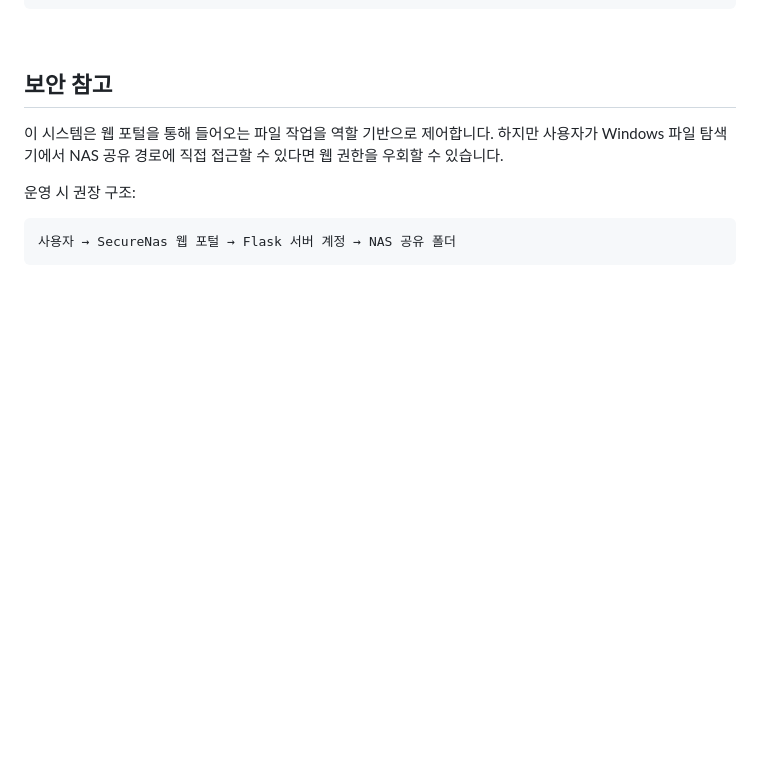
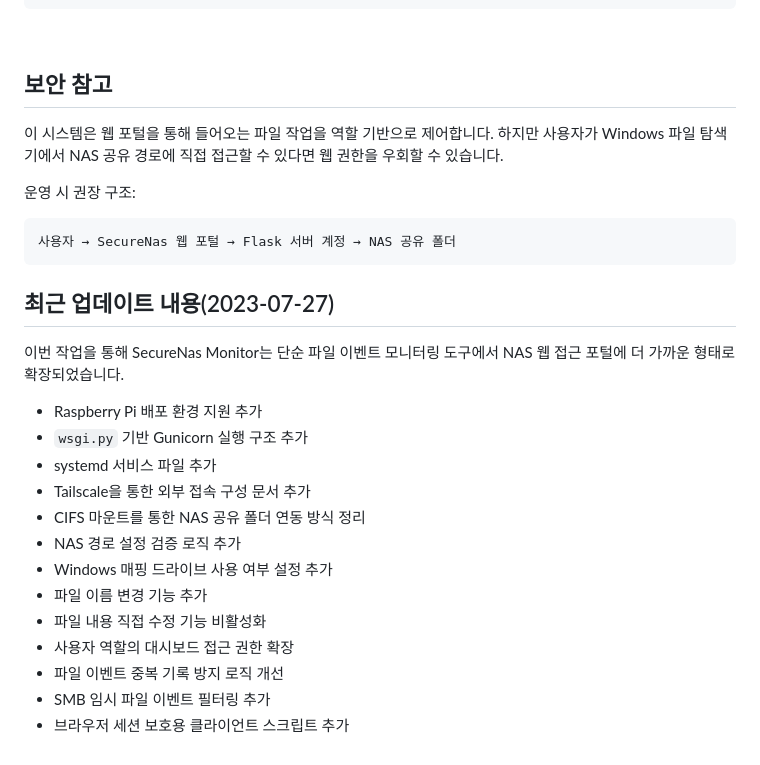
Before and after one commit to zeonzyeon/SecureNas_monitor, a Markdown page: README.md, the part around one of its changes. Drawn GitHub-style; blank space fills up the shorter version.

````diff
--- a/README.md
+++ b/README.md
@@ -225,3 +270,21 @@ POST /files/delete/<subpath>
 ```text
 사용자 → SecureNas 웹 포털 → Flask 서버 계정 → NAS 공유 폴더
 ```
+
+## 최근 업데이트 내용(2023-07-27)
+
+이번 작업을 통해 SecureNas Monitor는 단순 파일 이벤트 모니터링 도구에서 NAS 웹 접근 포털에 더 가까운 형태로 확장되었습니다.
+
+- Raspberry Pi 배포 환경 지원 추가
+- `wsgi.py` 기반 Gunicorn 실행 구조 추가
+- systemd 서비스 파일 추가
+- Tailscale을 통한 외부 접속 구성 문서 추가
+- CIFS 마운트를 통한 NAS 공유 폴더 연동 방식 정리
+- NAS 경로 설정 검증 로직 추가
+- Windows 매핑 드라이브 사용 여부 설정 추가
+- 파일 이름 변경 기능 추가
+- 파일 내용 직접 수정 기능 비활성화
+- 사용자 역할의 대시보드 접근 권한 확장
+- 파일 이벤트 중복 기록 방지 로직 개선
+- SMB 임시 파일 이벤트 필터링 추가
+- 브라우저 세션 보호용 클라이언트 스크립트 추가
````
Also changed, not shown: other parts of README.md (+77 -32 lines).
